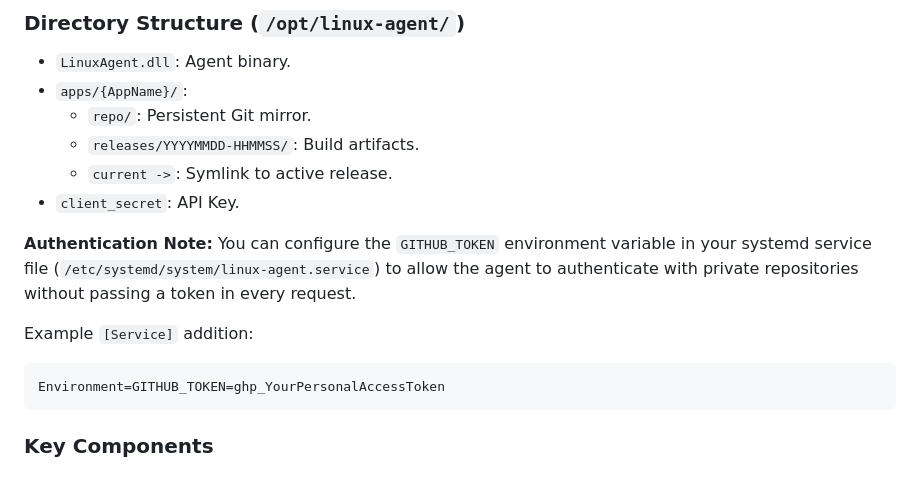
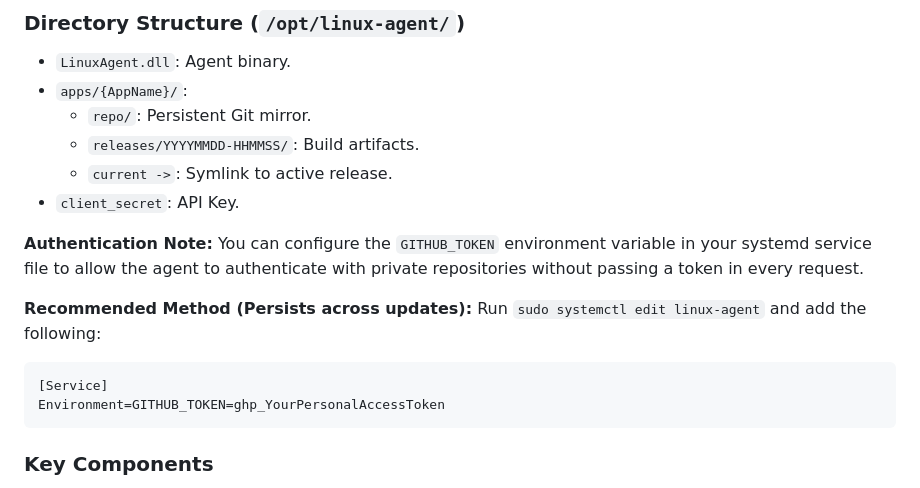
Before and after one commit to Jeffe747/Sinter, a Markdown page: .agent/workflows/Workflow_LinuxAgent.md, the part around the change. Rendered like a GitHub page.

Commit message:
Docs: Recommend systemctl edit for GITHUB_TOKEN

````diff
--- a/.agent/workflows/Workflow_LinuxAgent.md
+++ b/.agent/workflows/Workflow_LinuxAgent.md
@@ -17,10 +17,12 @@
 - `client_secret`: API Key.
 
 **Authentication Note:**
-You can configure the `GITHUB_TOKEN` environment variable in your systemd service file (`/etc/systemd/system/linux-agent.service`) to allow the agent to authenticate with private repositories without passing a token in every request.
+You can configure the `GITHUB_TOKEN` environment variable in your systemd service file to allow the agent to authenticate with private repositories without passing a token in every request.
 
-Example `[Service]` addition:
+**Recommended Method (Persists across updates):**
+Run `sudo systemctl edit linux-agent` and add the following:
 ```ini
+[Service]
 Environment=GITHUB_TOKEN=ghp_YourPersonalAccessToken
 ```
 
````
